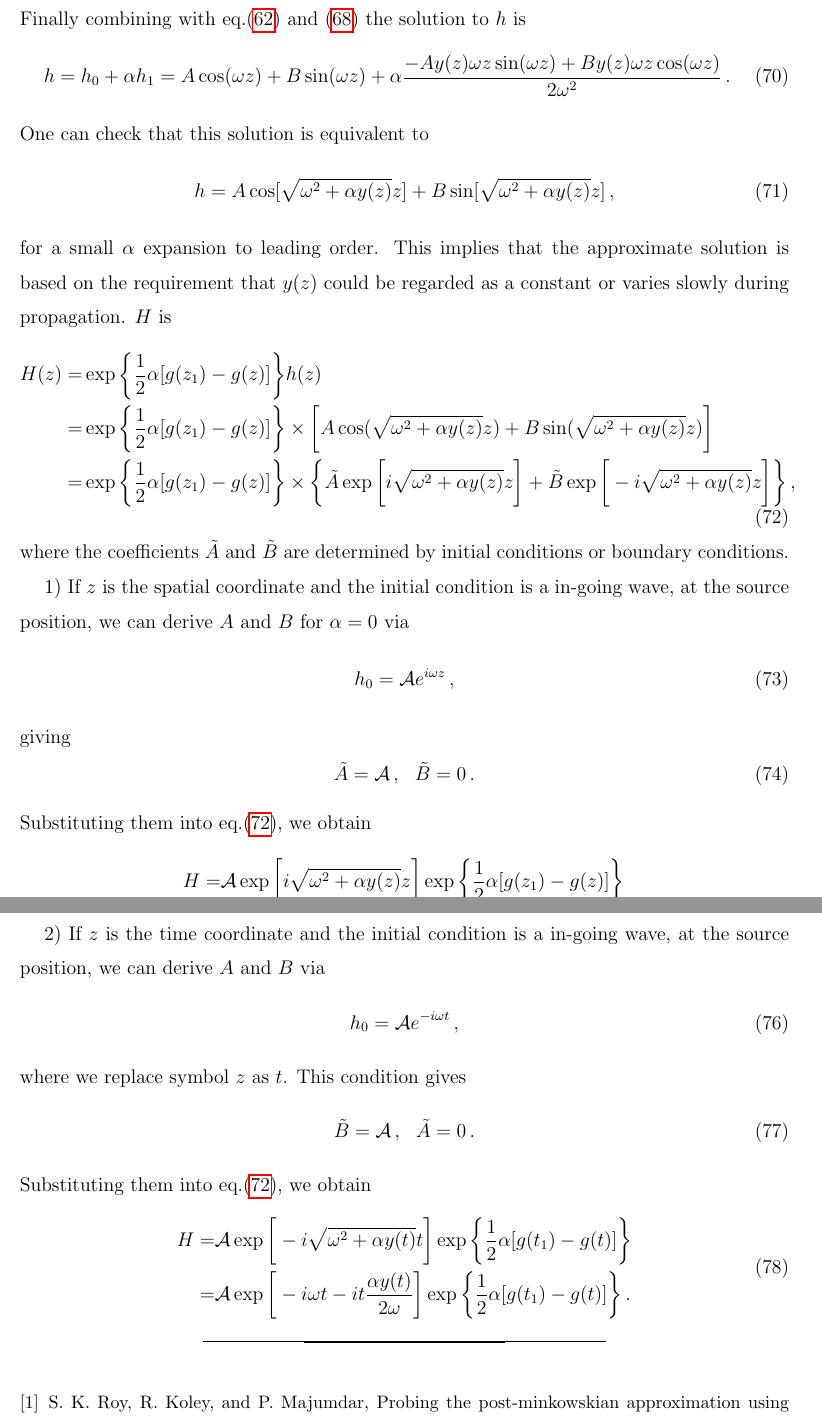
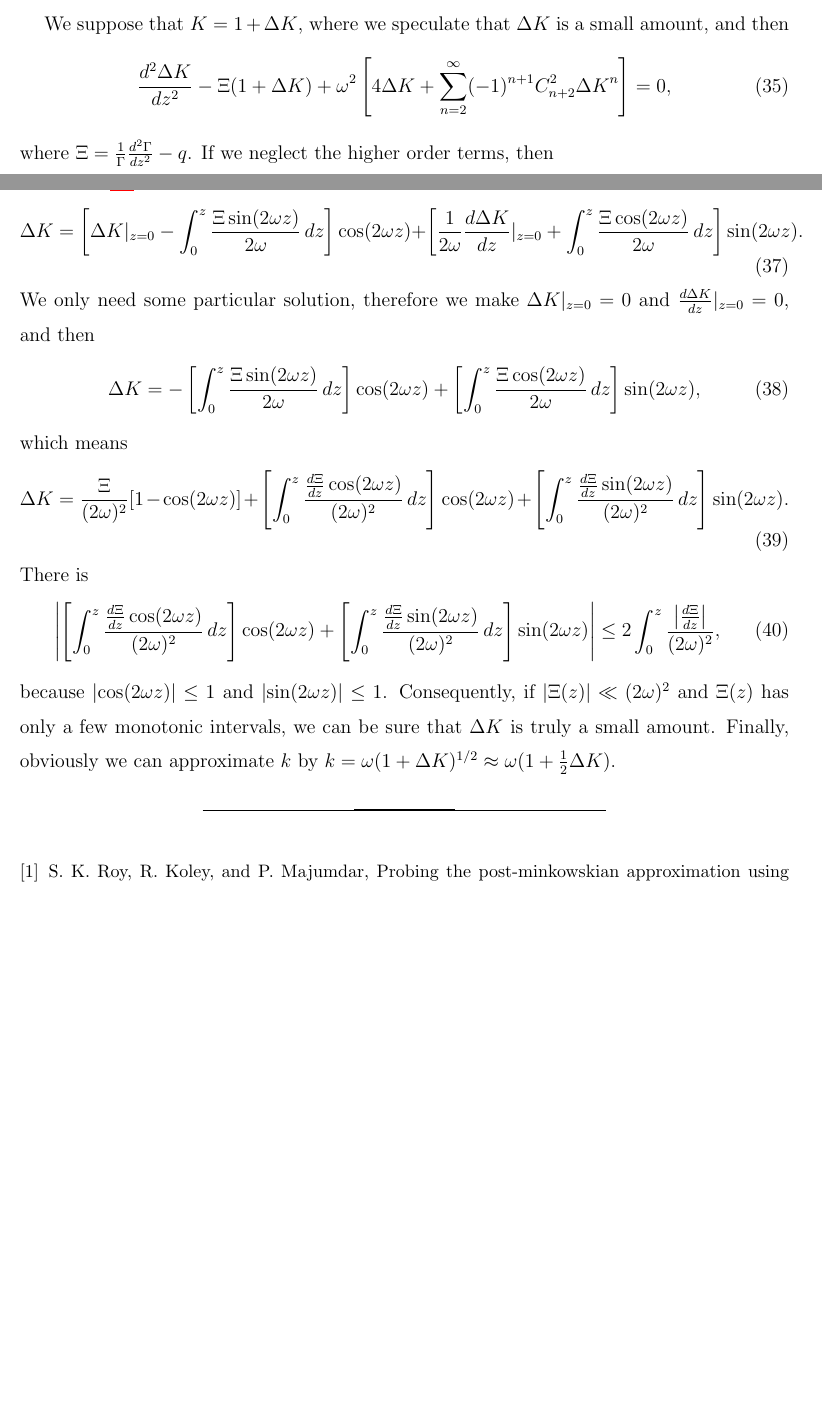
Before and after one commit to GasinAn/arXiv-2308.00233, a LaTeX paper (main.tex): two parts of pages 10 and 11 of 11 before the commit and two parts of pages 5 and 6 of 6 after it, joined at a grey line, cut at the place of the change, the shorter picture padded with empty space. Compiled offline with pdfLaTeX.

Commit message:
An method

```diff
--- a/main.tex
+++ b/main.tex
@@ -14,6 +14,10 @@
 %\usepackage[mathlines]{lineno}% Enable numbering of text and display math
 %\linenumbers\relax % Commence numbering lines
 \usepackage{hyperref}
+\usepackage{verbatim}
+
+\def\d{\mathrm{d}}
+\def\p{\partial}
 
 \begin{document}
 
@@ -328,0 +363,49 @@ wave equation for each Fourier amplitude becomes the following general form
+where $\Gamma=e^{\int p \,dz}$ and $K=(k/\omega)^{-1/2}$.
+
+We suppose that $K=1+\Delta K$, where we speculate that $\Delta K$ is a small amount, and then
+\begin{comment}
+\begin{equation}
+    \frac{d^2 \Delta K}{d z^2}-\left(\frac{1}{\Gamma}\frac{d^2\Gamma}{d z^2}-q\right)(1+\Delta K)+\omega^2(1+\Delta K)\sum_{n=1}^{\infty}(-1)^{n+1}\frac{(n+3)!}{n!3!}{(\Delta K)}^n=0.
+\end{equation}
+\end{comment}
+\begin{comment}
+\begin{equation}
+    \frac{d^2 \Delta K}{d z^2}-\left(\frac{1}{\Gamma}\frac{d^2\Gamma}{d z^2}-q\right)(1+\Delta K)+\omega^2(1+\Delta K)\sum_{n=0}^{\infty}(-1)^{n+1}C^3_{n+3}{(\Delta K)}^n=0,
+\end{equation}
+\end{comment}
+\begin{comment}
+\begin{equation}
+    \frac{d^2 \Delta K}{d z^2}-\left(\frac{1}{\Gamma}\frac{d^2\Gamma}{d z^2}-q\right)(1+\Delta K)+\omega^2[4\Delta K+\sum_{n=1}^{\infty}((-1)^{n+1}(C^3_{n+3}-C^3_{n+4})){(\Delta K)}^{n+1}]=0.
+\end{equation}
+\end{comment}
+\begin{equation}
+    \frac{d^2 \Delta K}{d z^2}-\Xi(1+\Delta K)+\omega^2\left[4\Delta K+\sum_{n=2}^{\infty}(-1)^{n+1}C^2_{n+2}{\Delta K}^{n}\right]=0,
+\end{equation}
+where $\Xi=\frac{1}{\Gamma}\frac{d^2\Gamma}{d z^2}-q$.
+If we neglect the higher order terms, then
+\begin{equation}\label{DKoscillation}
+    \frac{d^2 \Delta K}{d z^2}+(2\omega)^2\Delta K=\Xi.
+\end{equation}
+Solved eq.\eqref{DKoscillation} by using constant variation method, we achieve
+\begin{equation}
+    \Delta K=\left[\Delta K|_{z=0}-\int_{0}^z\frac{\Xi\sin(2\omega z)}{2\omega}\,d z\right]\cos(2\omega z)+\left[\frac{1}{2\omega}\frac{d \Delta K}{d z}|_{z=0}+\int_{0}^z\frac{\Xi\cos(2\omega z)}{2\omega}\,d z\right]\sin(2\omega z).
+\end{equation}
+We only need some particular solution, therefore we make $\Delta K|_{z=0}=0$ and $\frac{d \Delta K}{d z}|_{z=0}=0$, and then
+\begin{equation}
+    \Delta K=-\left[\int_{0}^z\frac{\Xi\sin(2\omega z)}{2\omega}\,d z\right]\cos(2\omega z)+\left[\int_{0}^z\frac{\Xi\cos(2\omega z)}{2\omega}\,d z\right]\sin(2\omega z),
+\end{equation}
+which means
+\begin{equation}
+    \Delta K=\frac{\Xi}{(2\omega)^2}[1-\cos(2\omega z)]+\left[\int_{0}^z\frac{\frac{d\Xi}{d z}\cos(2\omega z)}{(2\omega)^2}\,d z\right]\cos(2\omega z)+\left[\int_{0}^z\frac{\frac{d\Xi}{d z}\sin(2\omega z)}{(2\omega)^2}\,d z\right]\sin(2\omega z).
+\end{equation}
+There is
+\begin{equation}
+    \left\lvert \left[\int_{0}^z\frac{\frac{d\Xi}{d z}\cos(2\omega z)}{(2\omega)^2}\,d z\right]\cos(2\omega z)+\left[\int_{0}^z\frac{\frac{d\Xi}{d z}\sin(2\omega z)}{(2\omega)^2}\,d z\right]\sin(2\omega z)\right\rvert \leq 2\int_{0}^z\frac{\left\lvert \frac{d\Xi}{d z}\right\rvert }{(2\omega)^2},
+\end{equation}
+because $\left|\cos(2\omega z)\right|\leq1$ and $\left|\sin(2\omega z)\right|\leq1$. Consequently, if $\left|\Xi(z)\right|\ll(2\omega)^2$ and $\Xi(z)$ has only a few monotonic intervals, we can be sure that $\Delta K$ is truly a small amount. Finally, obviously we can approximate $k$ by $k=\omega(1+\Delta K)^{1/2}\approx \omega(1+\frac{1}{2}\Delta K)$.
+
+\begin{comment}
+\begin{equation}
+    \begin{aligned}
+    \partial_z^2 H  + \alpha\partial_z g(z) \partial_z H + \bigg[ \omega^2 + \alpha f(z) \bigg]H= 0\,.\label{dessoleq}
+    \end{aligned}
```
Also changed, not shown: main.tex (72 more changed lines), 1 other file.
